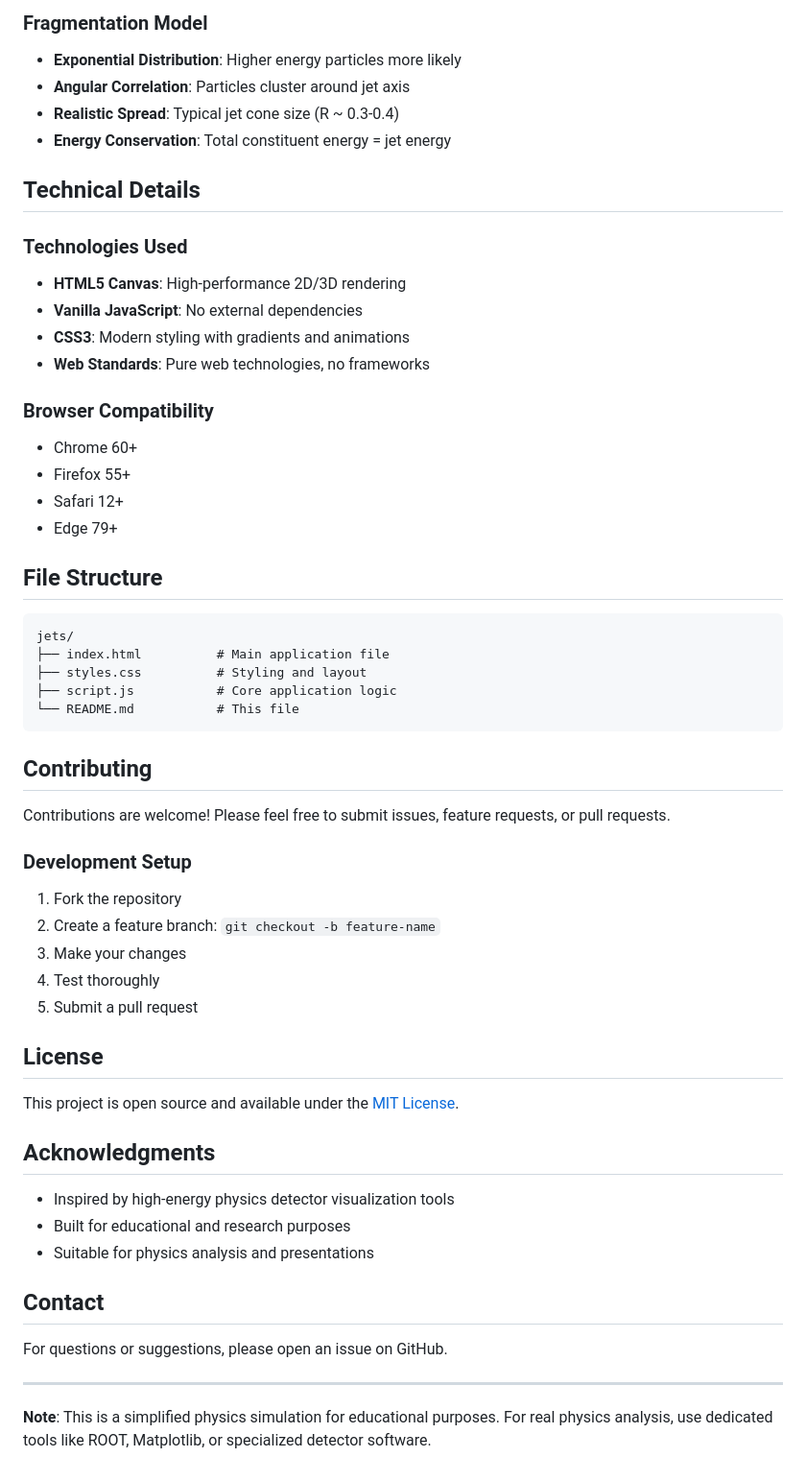
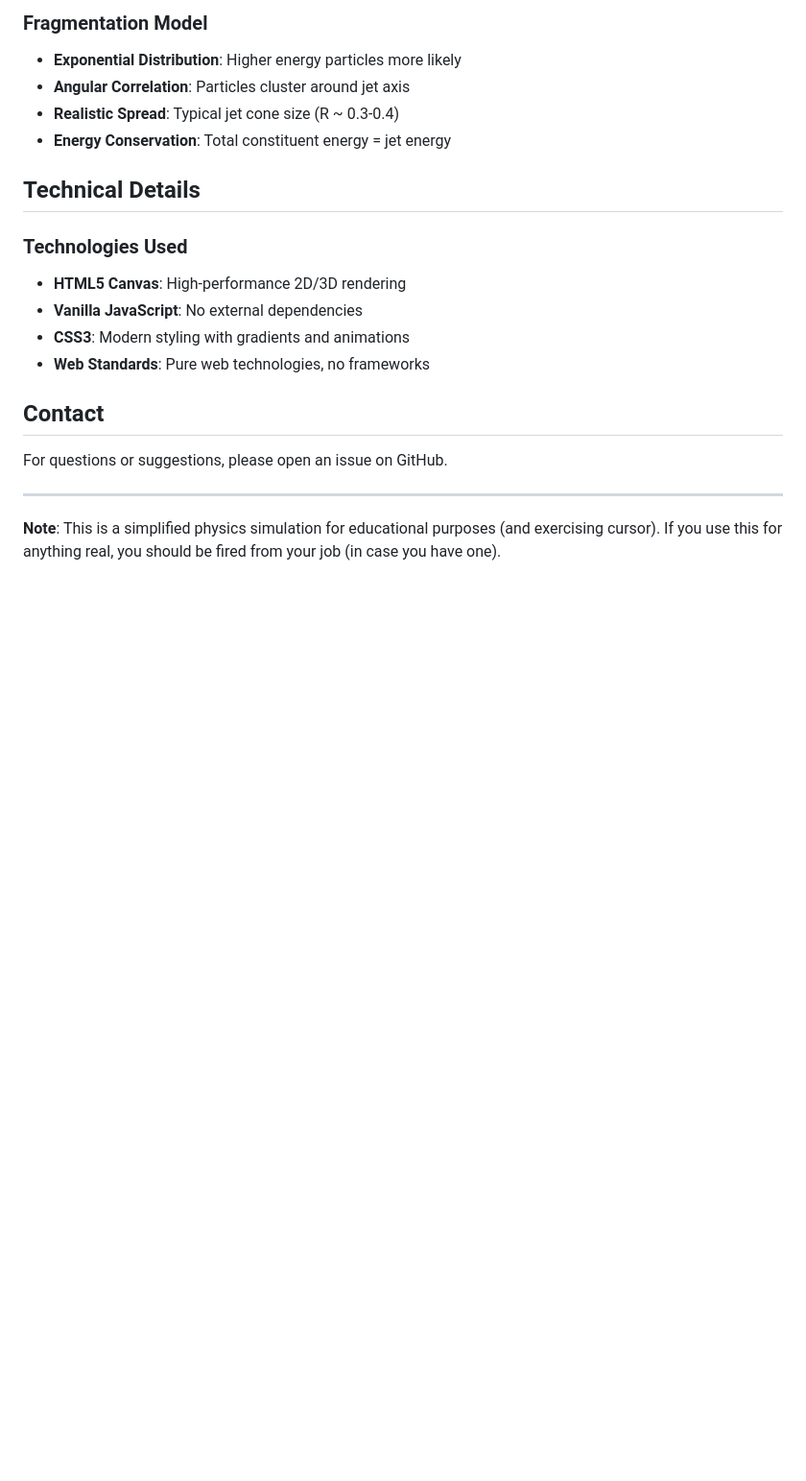
Before and after one commit to ursl/jets, a Markdown page: README.md, the part around the change printed below. Shown: that part at 96% size. Drawn GitHub-style; blank space fills up the shorter version.

Commit message:
tone down README

````diff
--- a/README.md
+++ b/README.md
@@ -81,42 +81,6 @@ A modern, interactive web-based visualization tool for displaying 2D histograms
 - **CSS3**: Modern styling with gradients and animations
 - **Web Standards**: Pure web technologies, no frameworks
 
-### Browser Compatibility
-- Chrome 60+
-- Firefox 55+
-- Safari 12+
-- Edge 79+
-
-## File Structure
-
-```
-jets/
-├── index.html          # Main application file
-├── styles.css          # Styling and layout
-├── script.js           # Core application logic
-└── README.md           # This file
-```
-
-## Contributing
-
-Contributions are welcome! Please feel free to submit issues, feature requests, or pull requests.
-
-### Development Setup
-1. Fork the repository
-2. Create a feature branch: `git checkout -b feature-name`
-3. Make your changes
-4. Test thoroughly
-5. Submit a pull request
-
-## License
-
-This project is open source and available under the [MIT License](LICENSE).
-
-## Acknowledgments
-
-- Inspired by high-energy physics detector visualization tools
-- Built for educational and research purposes
-- Suitable for physics analysis and presentations
 
 ## Contact
 
@@ -124,4 +88,4 @@ For questions or suggestions, please open an issue on GitHub.
 
 ---
 
-**Note**: This is a simplified physics simulation for educational purposes. For real physics analysis, use dedicated tools like ROOT, Matplotlib, or specialized detector software.
+**Note**: This is a simplified physics simulation for educational purposes (and exercising cursor). If you use this for anything real, you should be fired from your job (in case you have one).
````
Also changed, not shown: other parts of README.md (+3 -3 lines).
